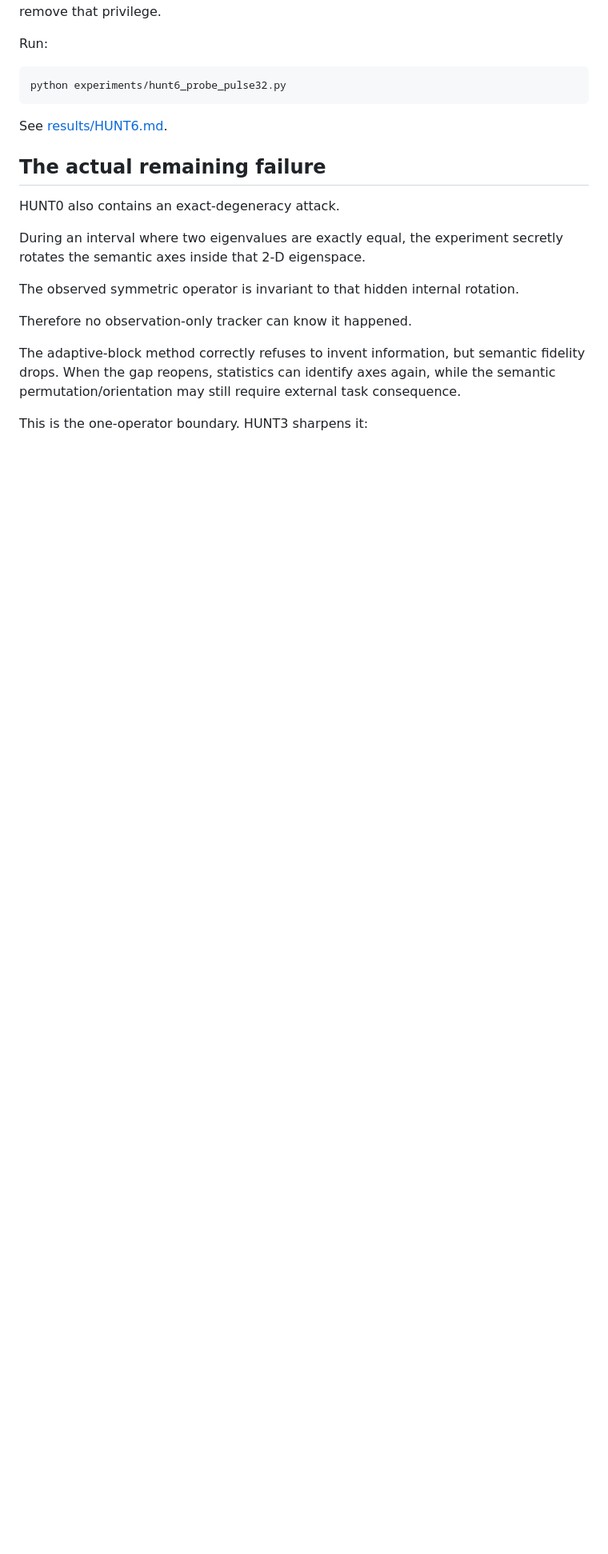
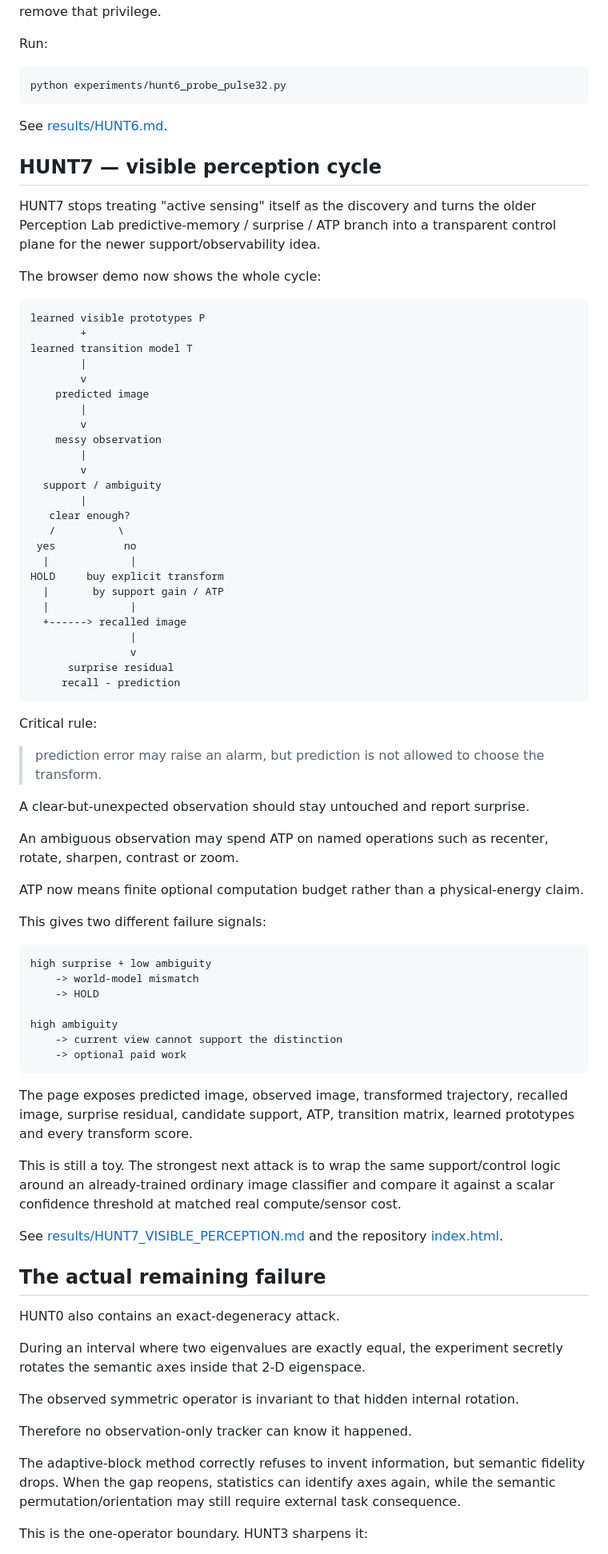
Before and after one commit to anttiluode/AlgoSchalgo, a Markdown page: README.md, the part around one of its changes. Shown at 80% size. GitHub-like rendering; blank space fills up the shorter version.

Commit message:
Add HUNT7 visible perception cycle

```diff
--- a/README.md
+++ b/README.md
@@ -440,6 +440,64 @@ Run:
 
 See [results/HUNT6.md](results/HUNT6.md).
 
+## HUNT7 — visible perception cycle
+
+HUNT7 stops treating "active sensing" itself as the discovery and turns the older Perception Lab predictive-memory / surprise / ATP branch into a transparent control plane for the newer support/observability idea.
+
+The browser demo now shows the whole cycle:
+
+    learned visible prototypes P
+            +
+    learned transition model T
+            |
+            v
+        predicted image
+            |
+            v
+        messy observation
+            |
+            v
+      support / ambiguity
+            |
+       clear enough?
+       /          \
+     yes           no
+      |             |
+    HOLD     buy explicit transform
+      |       by support gain / ATP
+      |             |
+      +------> recalled image
+                    |
+                    v
+          surprise residual
+         recall - prediction
+
+Critical rule:
+
+> prediction error may raise an alarm, but prediction is not allowed to choose the transform.
+
+A clear-but-unexpected observation should stay untouched and report surprise.
+
+An ambiguous observation may spend ATP on named operations such as recenter, rotate, sharpen, contrast or zoom.
+
+ATP now means finite optional computation budget rather than a physical-energy claim.
+
+This gives two different failure signals:
+
+    high surprise + low ambiguity
+        -> world-model mismatch
+        -> HOLD
+
+    high ambiguity
+        -> current view cannot support the distinction
+        -> optional paid work
+
+The page exposes predicted image, observed image, transformed trajectory, recalled image, surprise residual, candidate support, ATP, transition matrix, learned prototypes and every transform score.
+
+This is still a toy. The strongest next attack is to wrap the same support/control logic around an already-trained ordinary image classifier and compare it against a scalar confidence threshold at matched real compute/sensor cost.
+
+See [results/HUNT7_VISIBLE_PERCEPTION.md](results/HUNT7_VISIBLE_PERCEPTION.md) and the repository [index.html](index.html).
+
 ## The actual remaining failure
 
 HUNT0 also contains an exact-degeneracy attack.
```
Also changed, not shown: other parts of README.md (+6 -6 lines).
